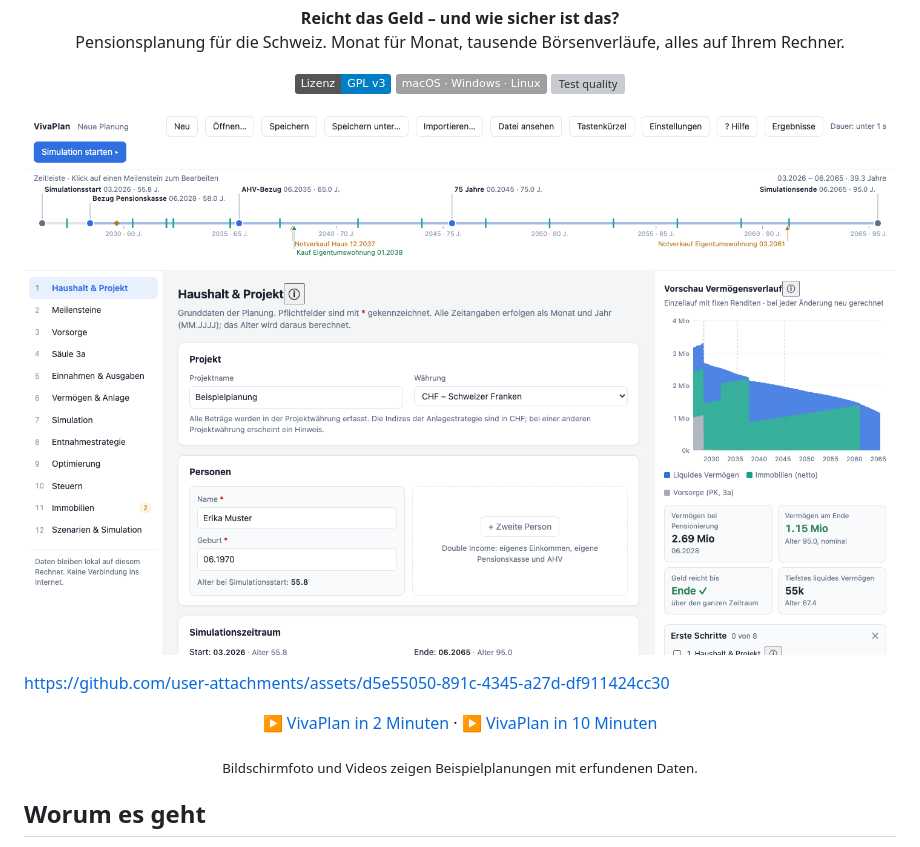
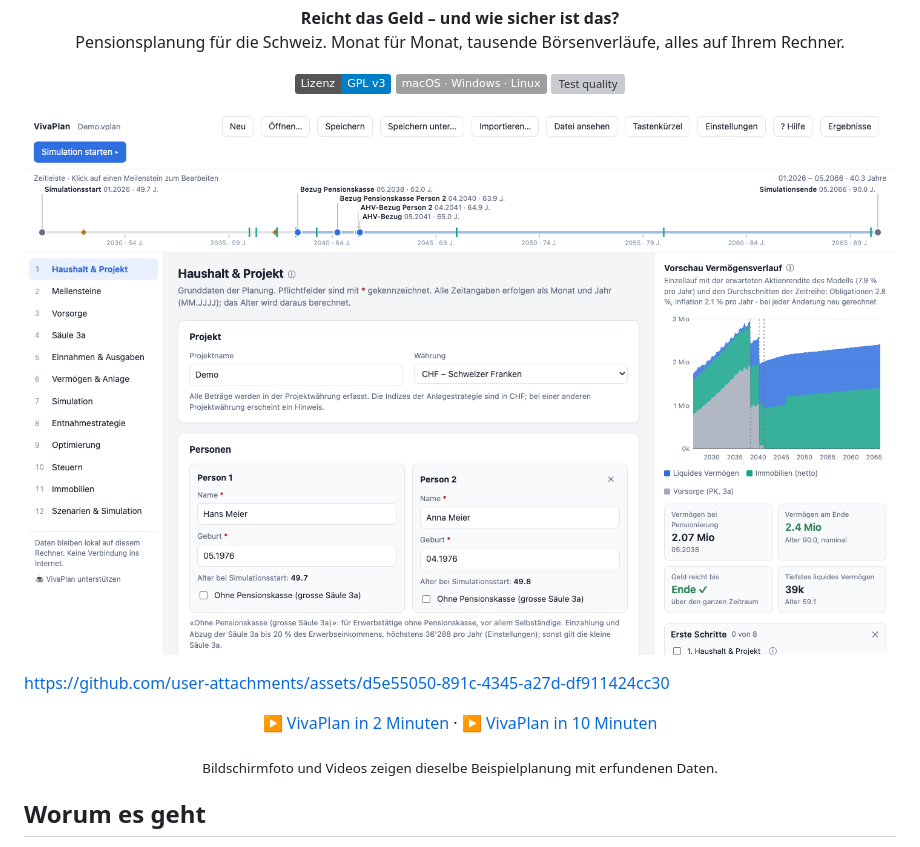
Before and after one commit to ingen63/VivaPlan, a Markdown page: README.md, the part around one of its changes. Drawn GitHub-style; pictures changed too: docs/bilder/uebersicht.png; badges without logos; grey boxes are pictures that could not be loaded.

Commit message:
README in vier Sprachen mit Videos und Bildschirmfoto (#245)
Co-Authored-By: Claude Opus 5.5 <noreply@anthropic.com>

```diff
--- a/README.md
+++ b/README.md
@@ -22,7 +24,7 @@ https://github.com/user-attachments/assets/d5e55050-891c-4345-a27d-df911424cc30
   ▶ <a href="https://archive.org/details/vivaplan-video-de/vivaplan-10min.mp4">VivaPlan in 10 Minuten</a>
 </p>
 
-<p align="center"><sub>Bildschirmfoto und Videos zeigen Beispielplanungen mit erfundenen Daten.</sub></p>
+<p align="center"><sub>Bildschirmfoto und Videos zeigen dieselbe Beispielplanung mit erfundenen Daten.</sub></p>
 
 ## Worum es geht
 
```
Also changed, not shown: other parts of README.md (+4 -2 lines), README.en.md (added, +117 -0 lines), README.fr.md (added, +123 -0 lines), README.it.md (added, +123 -0 lines), docs/ENTWICKLUNG.md (+8 -2 lines), docs/bilder/uebersicht-en.png (added), docs/bilder/uebersicht-fr.png (added), docs/bilder/uebersicht-it.png (added).
